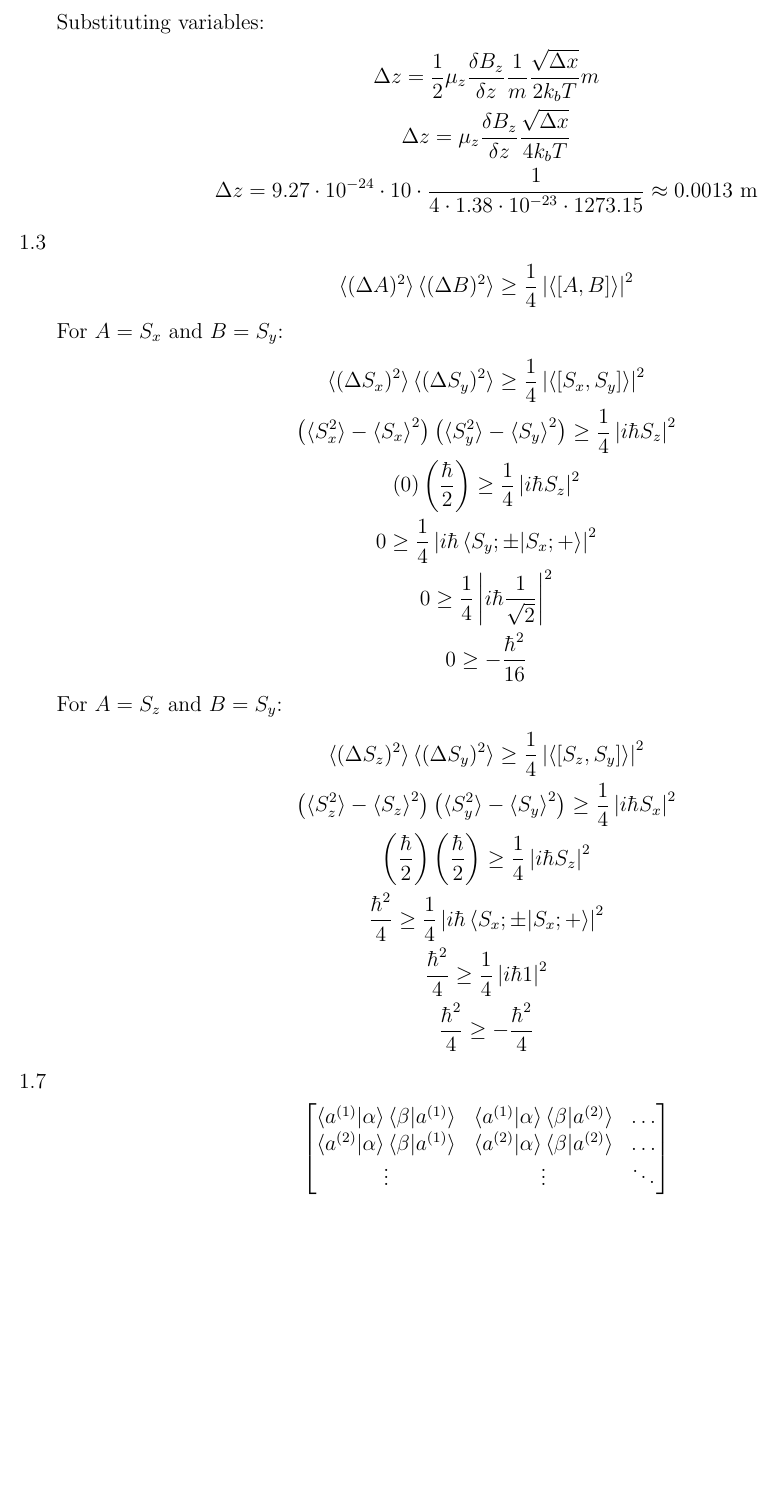
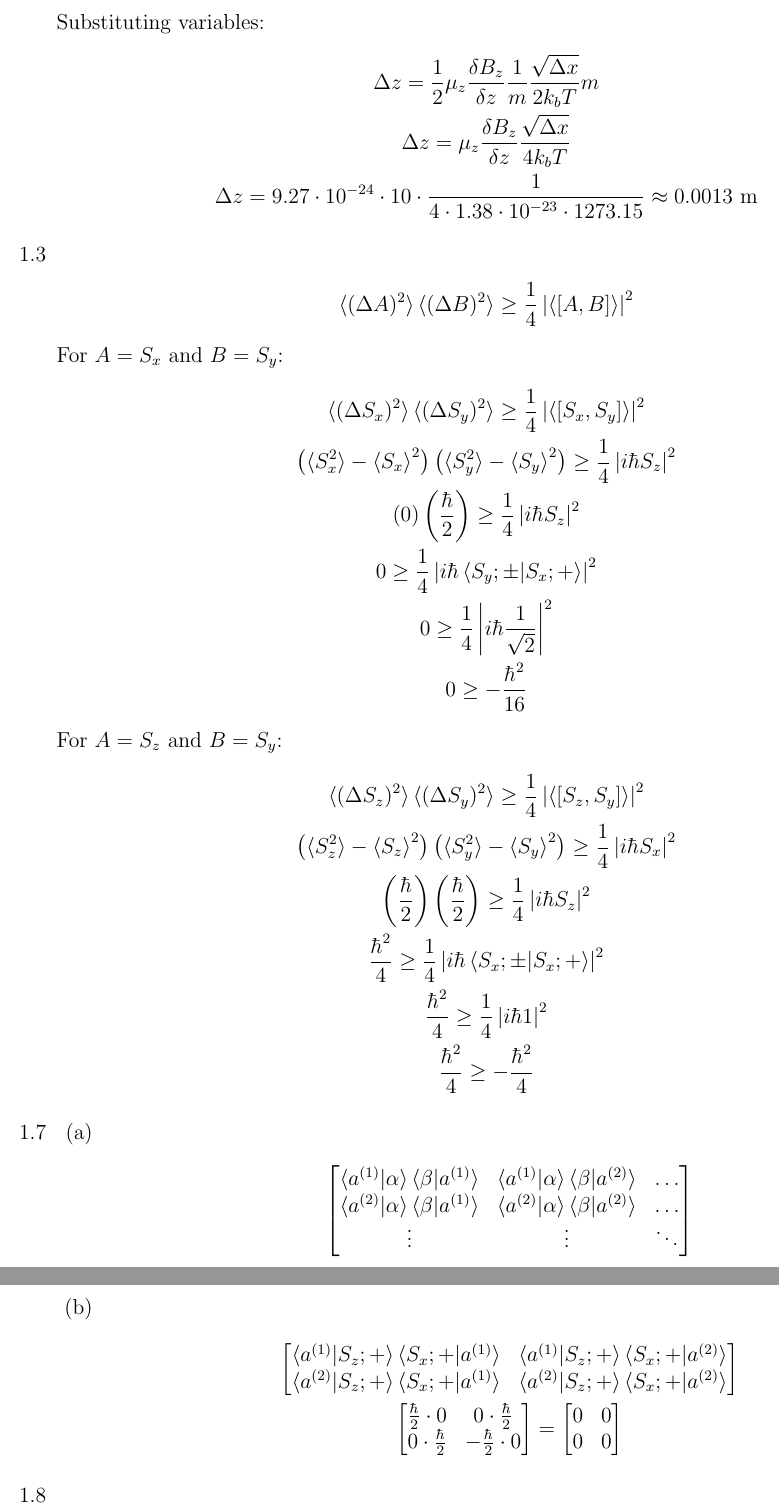
Before and after one commit to JohannesByle/latex, a LaTeX document (Quantum I/HW_1.tex): part of page 2 of 2 before the commit and two parts of pages 2 and 3 of 3 after it, the two joined at a grey line, cut so that both start at the same text, the shorter picture padded with empty space. Compiled offline with pdfLaTeX.

Commit message:
more progress on QM I 1.7

```diff
--- a/Quantum I/HW_1.tex
+++ b/Quantum I/HW_1.tex
@@ -91,6 +91,8 @@
             \frac{\hbar^2}{4}\geq-\frac{\hbar^2}{4}
         \end{gather*}
         \item[1.7]
+        \begin{enumerate}
+            \item
             \begin{gather*}
                 \begin{bmatrix}
                     \braket{a^{(1)}|\alpha}\braket{\beta|a^{(1)}} & \braket{a^{(1)}|\alpha}\braket{\beta|a^{(2)}} & \ldots\\
@@ -98,6 +100,22 @@
                     \vdots                                        & \vdots                                        & \ddots
                 \end{bmatrix}
             \end{gather*}
+            \item
+            \begin{gather*}
+                \begin{bmatrix}
+                    \braket{a^{(1)}|S_z ;+}\braket{S_x ;+|a^{(1)}} & \braket{a^{(1)}|S_z ;+}\braket{S_x ;+|a^{(2)}} \\
+                    \braket{a^{(2)}|S_z ;+}\braket{S_x ;+|a^{(1)}} & \braket{a^{(2)}|S_z ;+}\braket{S_x ;+|a^{(2)}}
+                \end{bmatrix}\\
+                \begin{bmatrix}
+                    \frac{\hbar}{2}\cdot0 & 0\cdot\frac{\hbar}{2}  \\
+                    0\cdot\frac{\hbar}{2} & -\frac{\hbar}{2}\cdot0
+                \end{bmatrix}=
+                \begin{bmatrix}
+                    0 & 0 \\
+                    0 & 0 \\
+                \end{bmatrix}
+            \end{gather*}
+        \end{enumerate}
         \item[1.8]
     \end{enumerate}
 
```
Also changed, not shown: Quantum I/out/HW_1.pdf. Lines whose indentation alone changed are shown as unchanged.
